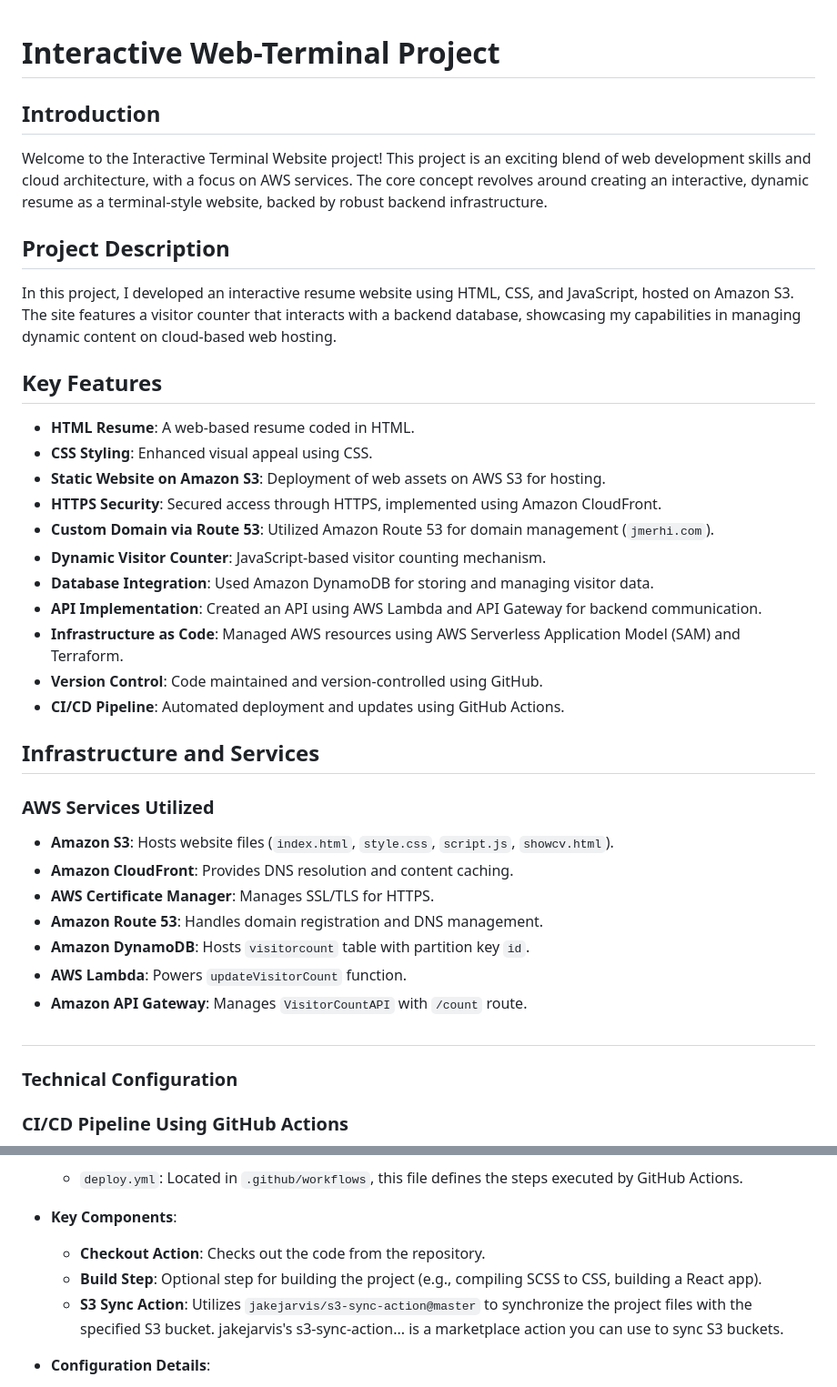
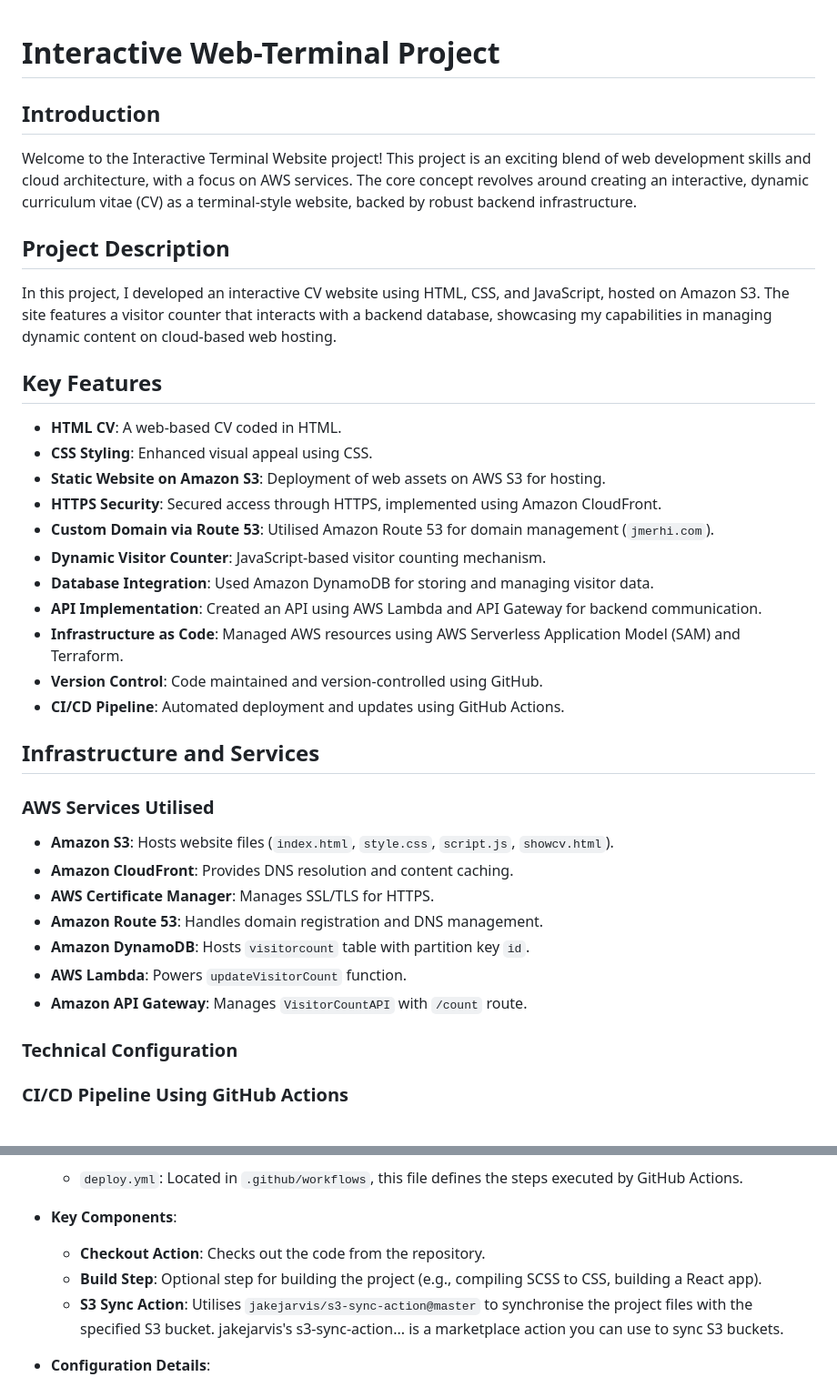
Before and after one commit to JMerhi01/Interactive-Web-Terminal, a Markdown page: README.md, 2 parts joined by grey strips. Shown at 91% size. Rendered like a GitHub page.

```diff
--- a/README.md
+++ b/README.md
@@ -1,21 +1,20 @@
-
 # Interactive Web-Terminal Project
 
 ## Introduction
 
-Welcome to the Interactive Terminal Website project! This project is an exciting blend of web development skills and cloud architecture, with a focus on AWS services. The core concept revolves around creating an interactive, dynamic resume as a terminal-style website, backed by robust backend infrastructure.
+Welcome to the Interactive Terminal Website project! This project is an exciting blend of web development skills and cloud architecture, with a focus on AWS services. The core concept revolves around creating an interactive, dynamic curriculum vitae (CV) as a terminal-style website, backed by robust backend infrastructure.
 
 ## Project Description
 
-In this project, I developed an interactive resume website using HTML, CSS, and JavaScript, hosted on Amazon S3. The site features a visitor counter that interacts with a backend database, showcasing my capabilities in managing dynamic content on cloud-based web hosting.
+In this project, I developed an interactive CV website using HTML, CSS, and JavaScript, hosted on Amazon S3. The site features a visitor counter that interacts with a backend database, showcasing my capabilities in managing dynamic content on cloud-based web hosting.
 
 ## Key Features
 
-- **HTML Resume**: A web-based resume coded in HTML.
+- **HTML CV**: A web-based CV coded in HTML.
 - **CSS Styling**: Enhanced visual appeal using CSS.
 - **Static Website on Amazon S3**: Deployment of web assets on AWS S3 for hosting.
 - **HTTPS Security**: Secured access through HTTPS, implemented using Amazon CloudFront.
-- **Custom Domain via Route 53**: Utilized Amazon Route 53 for domain management (`jmerhi.com`).
+- **Custom Domain via Route 53**: Utilised Amazon Route 53 for domain management (`jmerhi.com`).
 - **Dynamic Visitor Counter**: JavaScript-based visitor counting mechanism.
 - **Database Integration**: Used Amazon DynamoDB for storing and managing visitor data.
 - **API Implementation**: Created an API using AWS Lambda and API Gateway for backend communication.
@@ -25,7 +24,7 @@ In this project, I developed an interactive resume website using HTML, CSS, and
 
 ## Infrastructure and Services
 
-### AWS Services Utilized
+### AWS Services Utilised
 
 - **Amazon S3**: Hosts website files (`index.html`, `style.css`, `script.js`, `showcv.html`).
 - **Amazon CloudFront**: Provides DNS resolution and content caching.
@@ -34,7 +33,7 @@ In this project, I developed an interactive resume website using HTML, CSS, and
 - **Amazon DynamoDB**: Hosts `visitorcount` table with partition key `id`.
 - **AWS Lambda**: Powers `updateVisitorCount` function.
 - **Amazon API Gateway**: Manages `VisitorCountAPI` with `/count` route.
-#
+
 ### Technical Configuration
 
 ### CI/CD Pipeline Using GitHub Actions
@@ -48,7 +47,7 @@ In this project, I developed an interactive resume website using HTML, CSS, and
 - **Key Components**:
   - **Checkout Action**: Checks out the code from the repository.
   - **Build Step**: Optional step for building the project (e.g., compiling SCSS to CSS, building a React app).
-  - **S3 Sync Action**: Utilizes `jakejarvis/s3-sync-action@master` to synchronize the project files with the specified S3 bucket. jakejarvis's s3-sync-action... is a marketplace action you can use to sync S3 buckets.
+  - **S3 Sync Action**: Utilises `jakejarvis/s3-sync-action@master` to synchronise the project files with the specified S3 bucket. jakejarvis's s3-sync-action... is a marketplace action you can use to sync S3 buckets.
 
 - **Configuration Details**:
   - **Trigger**: Configured to run on push events to the `main` branch (can be adjusted to other branches as needed).
```
Also changed, not shown: other parts of README.md (+6 -9 lines).
